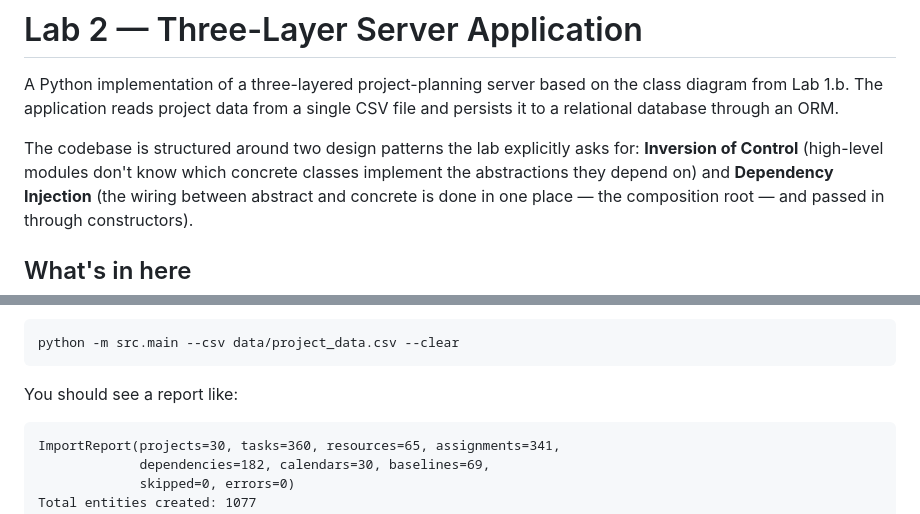
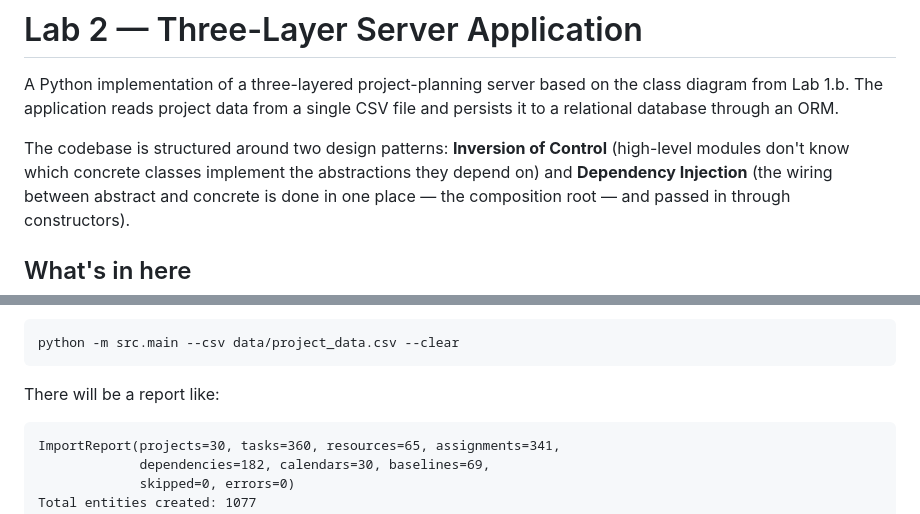
Before and after one commit to chrkspln/sw-doc-LPNU, a Markdown page: README.md, 2 parts joined by grey strips. Rendered like a GitHub page.

````diff
--- a/README.md
+++ b/README.md
@@ -4,8 +4,7 @@ A Python implementation of a three-layered project-planning server based on
 the class diagram from Lab 1.b. The application reads project data from a
 single CSV file and persists it to a relational database through an ORM.
 
-The codebase is structured around two design patterns the lab explicitly
-asks for: **Inversion of Control** (high-level modules don't know which
+The codebase is structured around two design patterns: **Inversion of Control** (high-level modules don't know which
 concrete classes implement the abstractions they depend on) and
 **Dependency Injection** (the wiring between abstract and concrete is done
 in one place — the composition root — and passed in through constructors).
@@ -54,7 +53,7 @@ Import the CSV into a fresh SQLite database:
 python -m src.main --csv data/project_data.csv --clear
 ```
 
-You should see a report like:
+There will be a report like:
 ```
 ImportReport(projects=30, tasks=360, resources=65, assignments=341,
              dependencies=182, calendars=30, baselines=69,
````
Also changed, not shown: other parts of README.md (+4 -14 lines).
